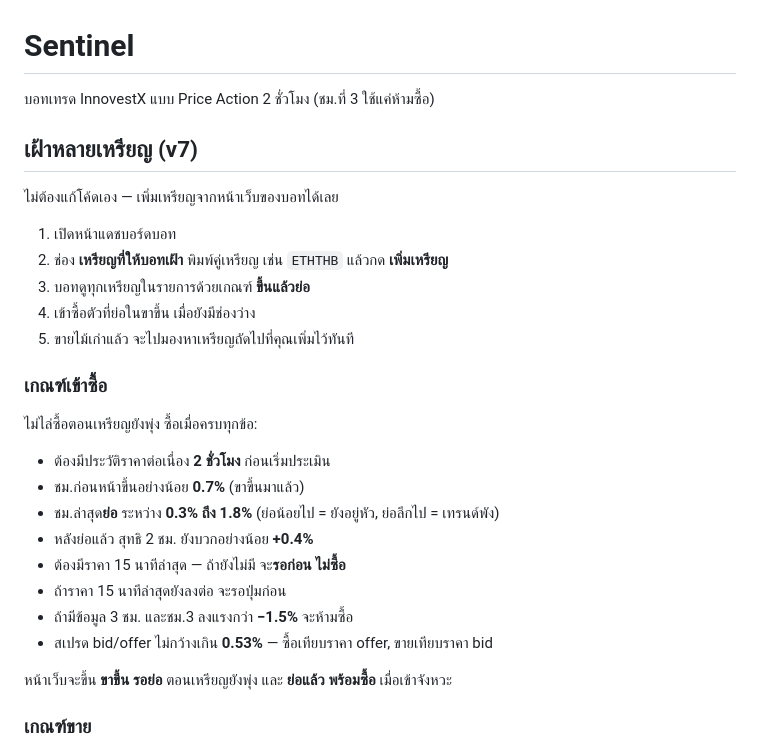
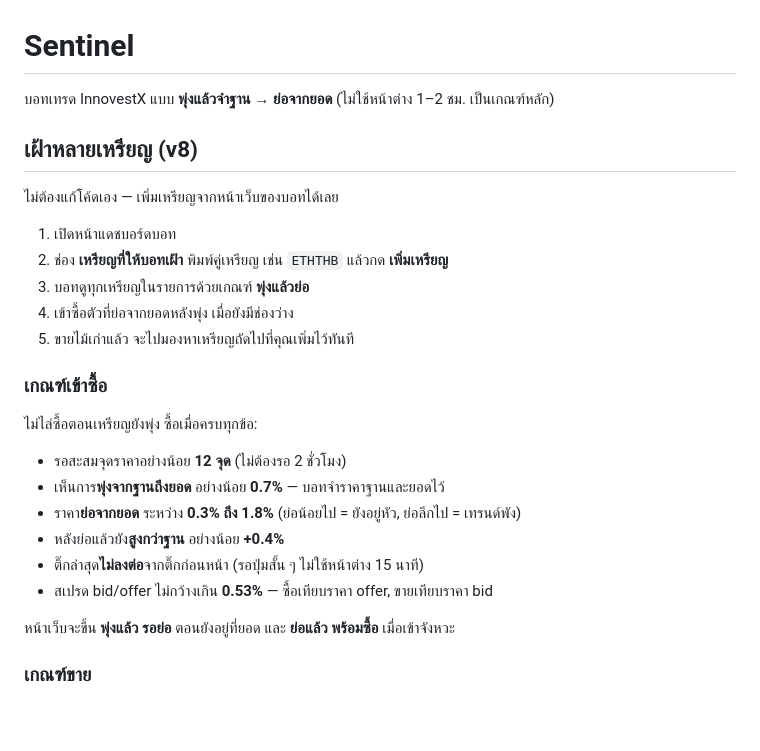
Before and after one commit to genrane01-max/Sentinel, a Markdown page: README.md, the part around the change. GitHub-like rendering; blank space fills up the shorter version.

```diff
--- a/README.md
+++ b/README.md
@@ -1,31 +1,29 @@
 # Sentinel
 
-บอทเทรด InnovestX แบบ Price Action 2 ชั่วโมง (ชม.ที่ 3 ใช้แค่ห้ามซื้อ)
+บอทเทรด InnovestX แบบ **พุ่งแล้วจำฐาน → ย่อจากยอด** (ไม่ใช้หน้าต่าง 1–2 ชม. เป็นเกณฑ์หลัก)
 
-## เฝ้าหลายเหรียญ (v7)
+## เฝ้าหลายเหรียญ (v8)
 
 ไม่ต้องแก้โค้ดเอง — เพิ่มเหรียญจากหน้าเว็บของบอทได้เลย
 
 1. เปิดหน้าแดชบอร์ดบอท
 2. ช่อง **เหรียญที่ให้บอทเฝ้า** พิมพ์คู่เหรียญ เช่น `ETHTHB` แล้วกด **เพิ่มเหรียญ**
-3. บอทดูทุกเหรียญในรายการด้วยเกณฑ์ **ขึ้นแล้วย่อ**
-4. เข้าซื้อตัวที่ย่อในขาขึ้น เมื่อยังมีช่องว่าง
+3. บอทดูทุกเหรียญในรายการด้วยเกณฑ์ **พุ่งแล้วย่อ**
+4. เข้าซื้อตัวที่ย่อจากยอดหลังพุ่ง เมื่อยังมีช่องว่าง
 5. ขายไม้เก่าแล้ว จะไปมองหาเหรียญถัดไปที่คุณเพิ่มไว้ทันที
 
 ### เกณฑ์เข้าซื้อ
 
 ไม่ไล่ซื้อตอนเหรียญยังพุ่ง ซื้อเมื่อครบทุกข้อ:
 
-- ต้องมีประวัติราคาต่อเนื่อง **2 ชั่วโมง** ก่อนเริ่มประเมิน
-- ชม.ก่อนหน้าขึ้นอย่างน้อย **0.7%** (ขาขึ้นมาแล้ว)
-- ชม.ล่าสุด**ย่อ** ระหว่าง **0.3% ถึง 1.8%** (ย่อน้อยไป = ยังอยู่หัว, ย่อลึกไป = เทรนด์พัง)
-- หลังย่อแล้ว สุทธิ 2 ชม. ยังบวกอย่างน้อย **+0.4%**
-- ต้องมีราคา 15 นาทีล่าสุด — ถ้ายังไม่มี จะ**รอก่อน ไม่ซื้อ**
-- ถ้าราคา 15 นาทีล่าสุดยังลงต่อ จะรอปุ่มก่อน
-- ถ้ามีข้อมูล 3 ชม. และชม.3 ลงแรงกว่า **−1.5%** จะห้ามซื้อ
+- รอสะสมจุดราคาอย่างน้อย **12 จุด** (ไม่ต้องรอ 2 ชั่วโมง)
+- เห็นการ**พุ่งจากฐานถึงยอด** อย่างน้อย **0.7%** — บอทจำราคาฐานและยอดไว้
+- ราคา**ย่อจากยอด** ระหว่าง **0.3% ถึง 1.8%** (ย่อน้อยไป = ยังอยู่หัว, ย่อลึกไป = เทรนด์พัง)
+- หลังย่อแล้วยัง**สูงกว่าฐาน** อย่างน้อย **+0.4%**
+- ติ๊กล่าสุด**ไม่ลงต่อ**จากติ๊กก่อนหน้า (รอปุ่มสั้น ๆ ไม่ใช้หน้าต่าง 15 นาที)
 - สเปรด bid/offer ไม่กว้างเกิน **0.53%** — ซื้อเทียบราคา offer, ขายเทียบราคา bid
 
-หน้าเว็บจะขึ้น **ขาขึ้น รอย่อ** ตอนเหรียญยังพุ่ง และ **ย่อแล้ว พร้อมซื้อ** เมื่อเข้าจังหวะ
+หน้าเว็บจะขึ้น **พุ่งแล้ว รอย่อ** ตอนยังอยู่ที่ยอด และ **ย่อแล้ว พร้อมซื้อ** เมื่อเข้าจังหวะ
 
 ### เกณฑ์ขาย
 
```
